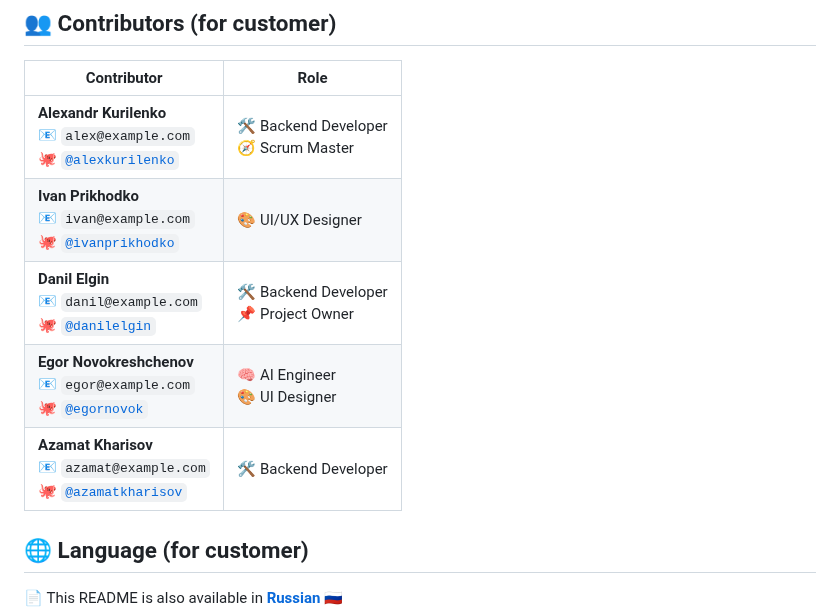
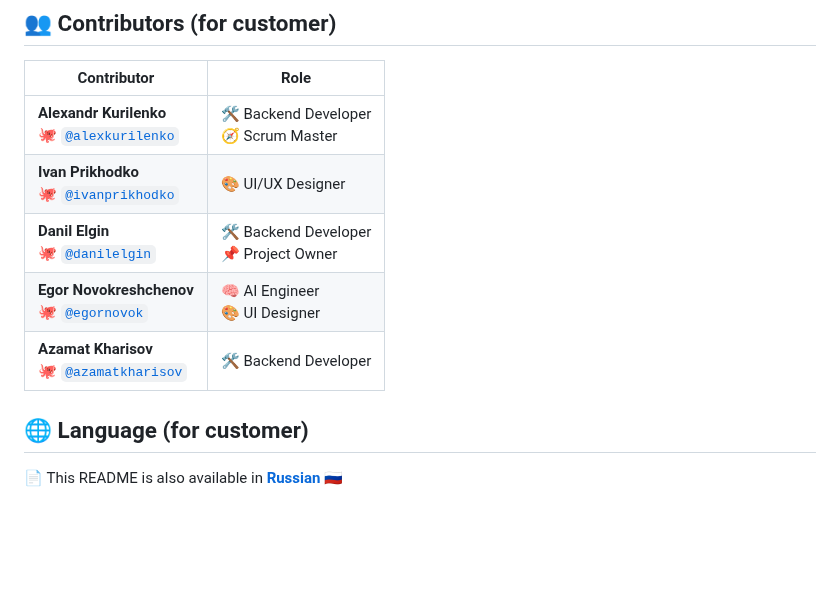
Before and after one commit to Kazualov/endoscopy_tool, a Markdown page: README.md, the part around the change. Rendered like a GitHub page; blank space fills up the shorter version.

Commit message:
Remove email addresses from contributors list

```diff
--- a/README.md
+++ b/README.md
@@ -215,11 +215,11 @@ MIT License. See [LICENSE](./LICENSE) for details.
 
 | Contributor | Role |
 |-------------|------|
-| **Alexandr Kurilenko**<br>📧 `alex@example.com`<br>🐙 [`@alexkurilenko`](https://github.com/sdwqwt2) | 🛠️ Backend Developer <br>🧭 Scrum Master |
-| **Ivan Prikhodko**<br>📧 `ivan@example.com`<br>🐙 [`@ivanprikhodko`](https://github.com/Kazualov) | 🎨 UI/UX Designer |
-| **Danil Elgin**<br>📧 `danil@example.com`<br>🐙 [`@danilelgin`](https://github.com/kite121) | 🛠️ Backend Developer <br>📌 Project Owner |
-| **Egor Novokreshchenov**<br>📧 `egor@example.com`<br>🐙 [`@egornovok`](https://github.com/Eeeee13) | 🧠 AI Engineer <br>🎨 UI Designer |
-| **Azamat Kharisov**<br>📧 `azamat@example.com`<br>🐙 [`@azamatkharisov`](https://github.com/Azammmat) | 🛠️ Backend Developer |
+| **Alexandr Kurilenko**<br>🐙 [`@alexkurilenko`](https://github.com/sdwqwt2) | 🛠️ Backend Developer <br>🧭 Scrum Master |
+| **Ivan Prikhodko**<br>🐙 [`@ivanprikhodko`](https://github.com/Kazualov) | 🎨 UI/UX Designer |
+| **Danil Elgin**<br>🐙 [`@danilelgin`](https://github.com/kite121) | 🛠️ Backend Developer <br>📌 Project Owner |
+| **Egor Novokreshchenov**<br>🐙 [`@egornovok`](https://github.com/Eeeee13) | 🧠 AI Engineer <br>🎨 UI Designer |
+| **Azamat Kharisov**<br>🐙 [`@azamatkharisov`](https://github.com/Azammmat) | 🛠️ Backend Developer |
 
 
 ## 🌐 Language (for customer)
```
